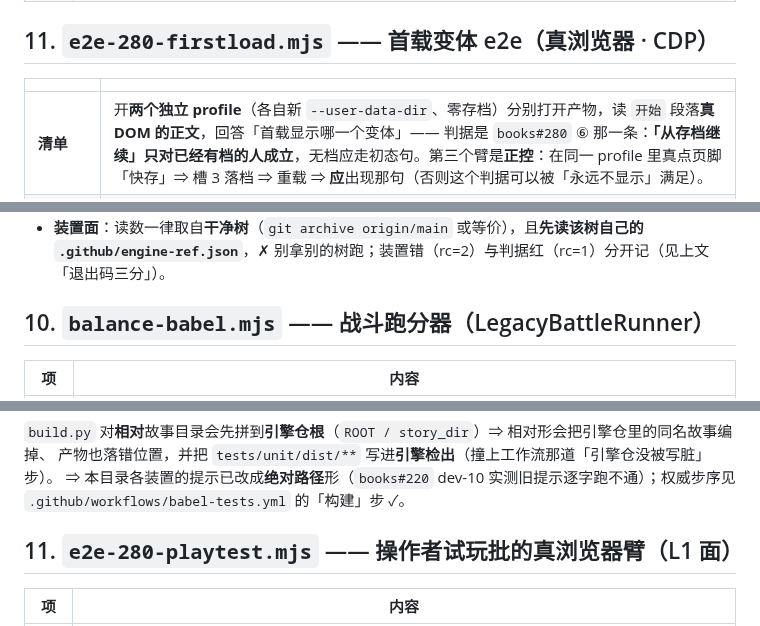
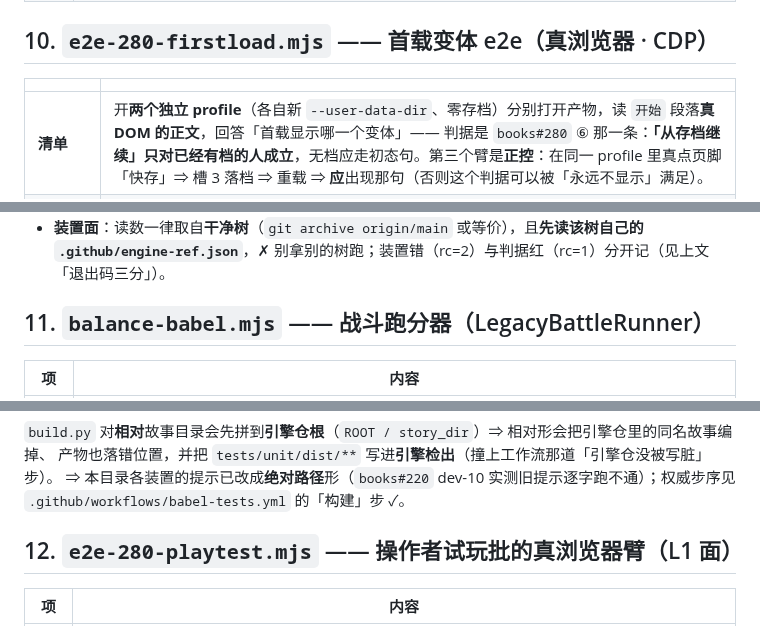
Before and after one commit to sagitrs/sgstory-books, a Markdown page: tools/README.md, 3 parts joined by grey strips. GitHub-like rendering.

Commit message:
docs(tools): tools/README 段号顺一遍（1..13）＋ 顶层计数复核（十三件对齐）
`books#317` 评审时发现：载明四项的 `## N.` 段**实为 13 个**，但**编号重复且次序乱** ——

    现状：1 2 3 4 5 6 7 8 9 **11** **10** **11** 12
                                        ↑ e2e-280-firstload 与 e2e-280-playtest 都叫 11
★⇒ 段数（13）没问题（顶层「十三件」因此是对的），但**照号点数的人只数到 12 个号**。

本笔只做一件事：★**按段的出现顺序重编号为 1..13**，✗ 不改任何段的内容、✗ 不改清单表。

重编号前先核**有无外部引用**（grep 全仓 tools/README.md# ／「第 N 件」等）⇒ **无引用** ⇒ 改号安全 ✓。
重编号后自核：★段数 13 → 13（不变）✓｜★重复号：无 ✓｜★编号单调递增 ✓｜
★顶层 README 的「其中十三件工具」与 `grep -cE '^## [0-9]+\.'` 的 13 仍**对齐** ✓。

★自陈（本笔我连踩三处，都留痕）：
  ① 首版误用 `git add -A` ⇒ 把一个**由 shell 重定向偶然产生的**空名档裹进提交（`#266` 同族·我第三次）；
  ② 用 `git reset --soft` 想摘掉它 —— ✗ **soft 不动索引** ⇒ 摘不掉（须 `--mixed`/默认）；
  ③ 清盘上档时我的过滤条件写错 ⇒ ★**误删了 `.gitignore`**，随即 `git checkout --` 恢复（md5 与 main 同 ✓）。
  ⇒ 现在本笔**只剩 `tools/README.md`（4 行号）** ✓，`git diff --cached` 无别的档 ✓。

```diff
--- a/tools/README.md
+++ b/tools/README.md
@@ -138,7 +138,7 @@
 | **期望读数** | 正向是报告「判定面勾叉 N（保留）｜须清零符号 0」，退出码为零。`--selftest` 的期望读数是「判别力自证：17/17 如期」。反向是任一须清零符号残留，此时退出码为一并逐处打印行号与该行内容。 |
 | **设立理由** | 本仓的第二波正文清扫以票面正文为对象，而清扫前后的读数须有人能复算。判定面与行文面的分界是本轮口径的核心，且这条分界在领队勘误之后变成「勾叉按位置分，连接与强调符不分位置」，容易记反。因此把这套判定写成器，并以十七条正反例自证判别力，使读数与判据都不依赖操作者的记忆。它的底版是 `gsvector` 仓开发者席的 `check1899` 族（第六修版），该底版**不在任何仓的在册树上**，故本件不给路径；本席只读取用并加了单篇正文模式与自证面。口径出处见 `gsvector-process#325`。 |
 
-## 11. `e2e-280-firstload.mjs` —— **首载变体** e2e（真浏览器 · CDP）
+## 10. `e2e-280-firstload.mjs` —— **首载变体** e2e（真浏览器 · CDP）
 
 | | |
 |---|---|
@@ -219,7 +219,7 @@ $ [ "$旧" = "$新" ] && echo "✓ 纯 rebase（内容面逐字同）⇒ 读数
 - **装置面**：读数一律取自**干净树**（`git archive origin/main` 或等价），且**先读该树自己的
   `.github/engine-ref.json`**，✗ 别拿别的树跑；装置错（rc=2）与判据红（rc=1）分开记（见上文「退出码三分」）。
 
-## 10. `balance-babel.mjs` —— 战斗跑分器（LegacyBattleRunner）
+## 11. `balance-babel.mjs` —— 战斗跑分器（LegacyBattleRunner）
 
 | 项 | 内容 |
 |---|---|
@@ -248,7 +248,7 @@ $ [ "$旧" = "$新" ] && echo "✓ 纯 rebase（内容面逐字同）⇒ 读数
 ⇒ 本目录各装置的提示已改成**绝对路径**形（`books#220` dev-10 实测旧提示逐字跑不通）；权威步序见
 `.github/workflows/babel-tests.yml` 的「构建」步 ✓。
 
-## 11. `e2e-280-playtest.mjs` —— 操作者试玩批的真浏览器臂（L1 面）
+## 12. `e2e-280-playtest.mjs` —— 操作者试玩批的真浏览器臂（L1 面）
 
 | 项 | 内容 |
 |---|---|
```
Also changed, not shown: other parts of tools/README.md (+1 -1 lines).
